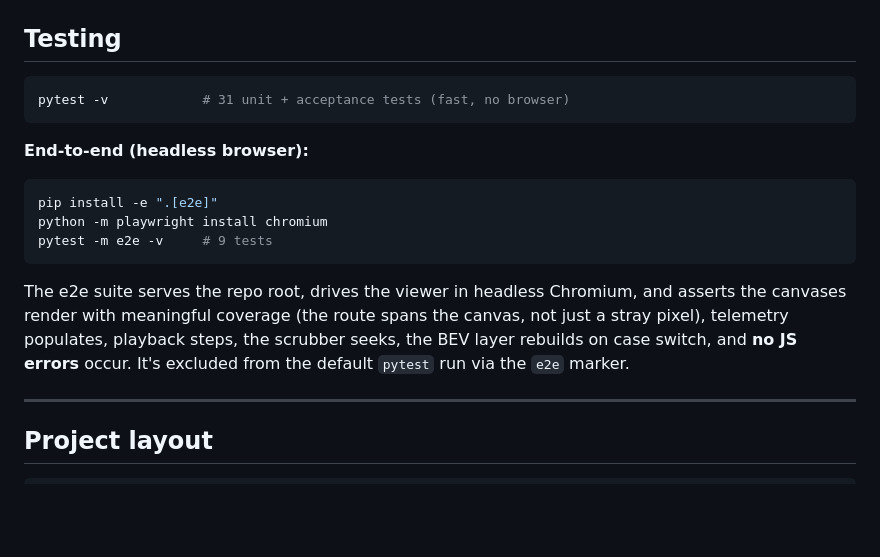
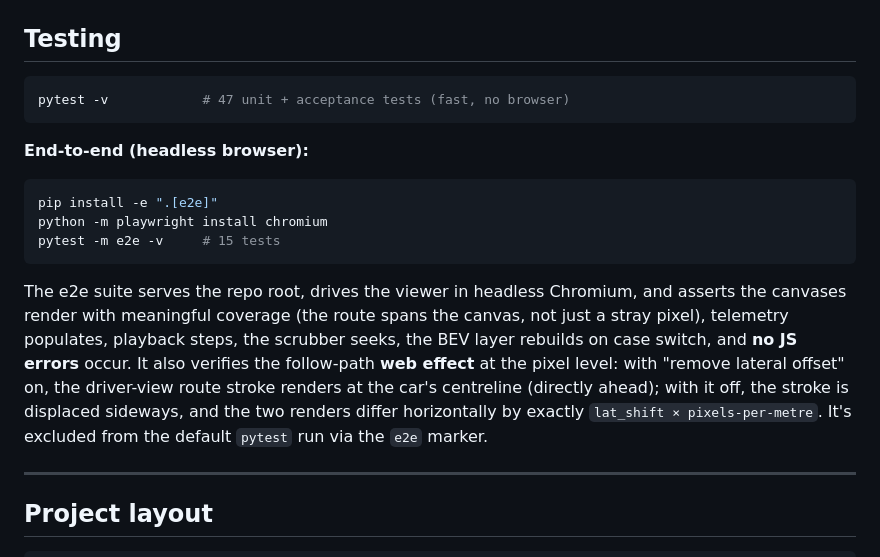
Before and after one commit to saperjones/routing_ego, a Markdown page: README.md, the part around the change. Rendered like a GitHub page; blank space fills up the shorter version.

Commit message:
docs: update test counts + note follow-path web-effect e2e
Co-Authored-By: Claude Opus 4.8 (1M context) <noreply@anthropic.com>

````diff
--- a/README.md
+++ b/README.md
@@ -165,7 +165,7 @@ All 14 cases pass (0 mismatches, 0 backward jumps, 0 dropouts).
 ## Testing
 
 ```bash
-pytest -v            # 31 unit + acceptance tests (fast, no browser)
+pytest -v            # 47 unit + acceptance tests (fast, no browser)
 ```
 
 **End-to-end (headless browser):**
@@ -173,14 +173,18 @@ pytest -v            # 31 unit + acceptance tests (fast, no browser)
 ```bash
 pip install -e ".[e2e]"
 python -m playwright install chromium
-pytest -m e2e -v     # 9 tests
+pytest -m e2e -v     # 15 tests
 ```
 
 The e2e suite serves the repo root, drives the viewer in headless Chromium, and
 asserts the canvases render with meaningful coverage (the route spans the
 canvas, not just a stray pixel), telemetry populates, playback steps, the
 scrubber seeks, the BEV layer rebuilds on case switch, and **no JS errors**
-occur. It's excluded from the default `pytest` run via the `e2e` marker.
+occur. It also verifies the follow-path **web effect** at the pixel level: with
+"remove lateral offset" on, the driver-view route stroke renders at the car's
+centreline (directly ahead); with it off, the stroke is displaced sideways, and
+the two renders differ horizontally by exactly `lat_shift × pixels-per-metre`.
+It's excluded from the default `pytest` run via the `e2e` marker.
 
 ---
 
````
